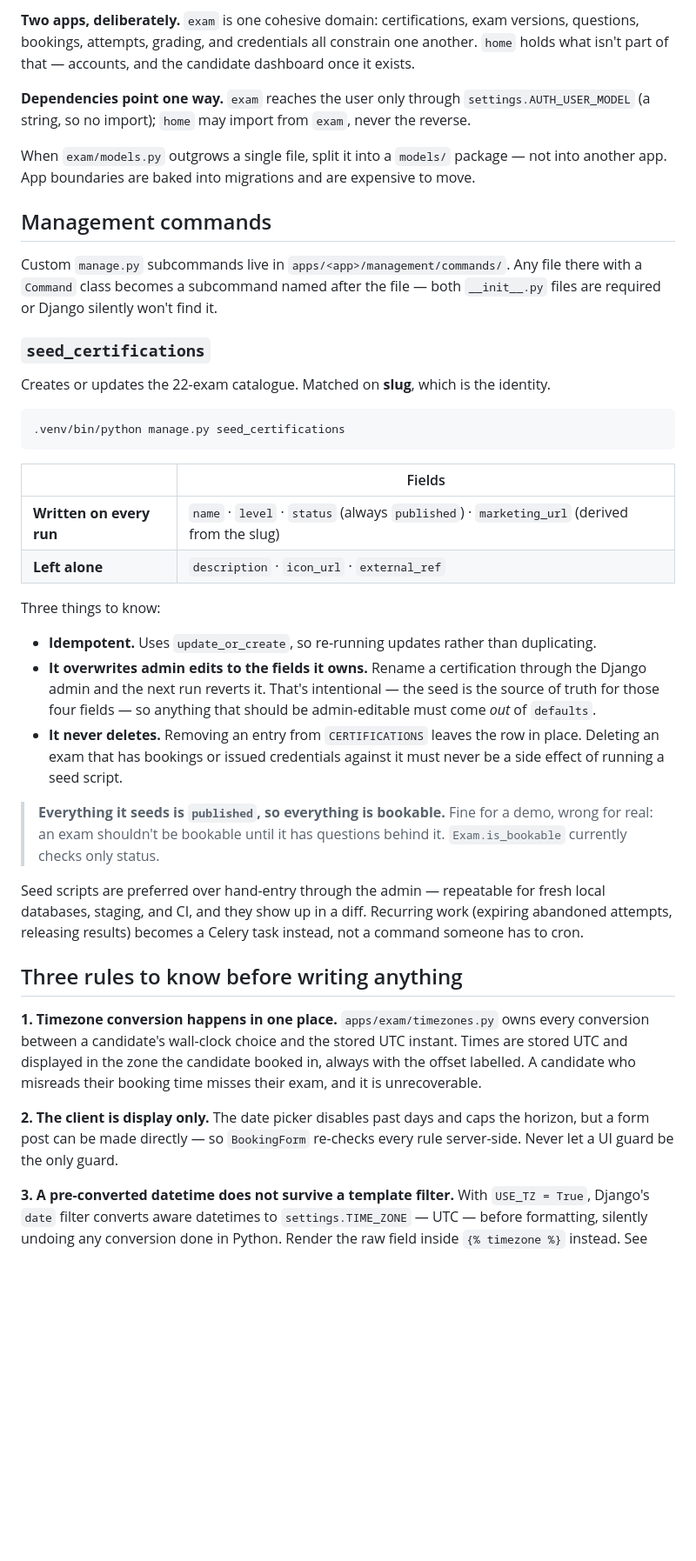
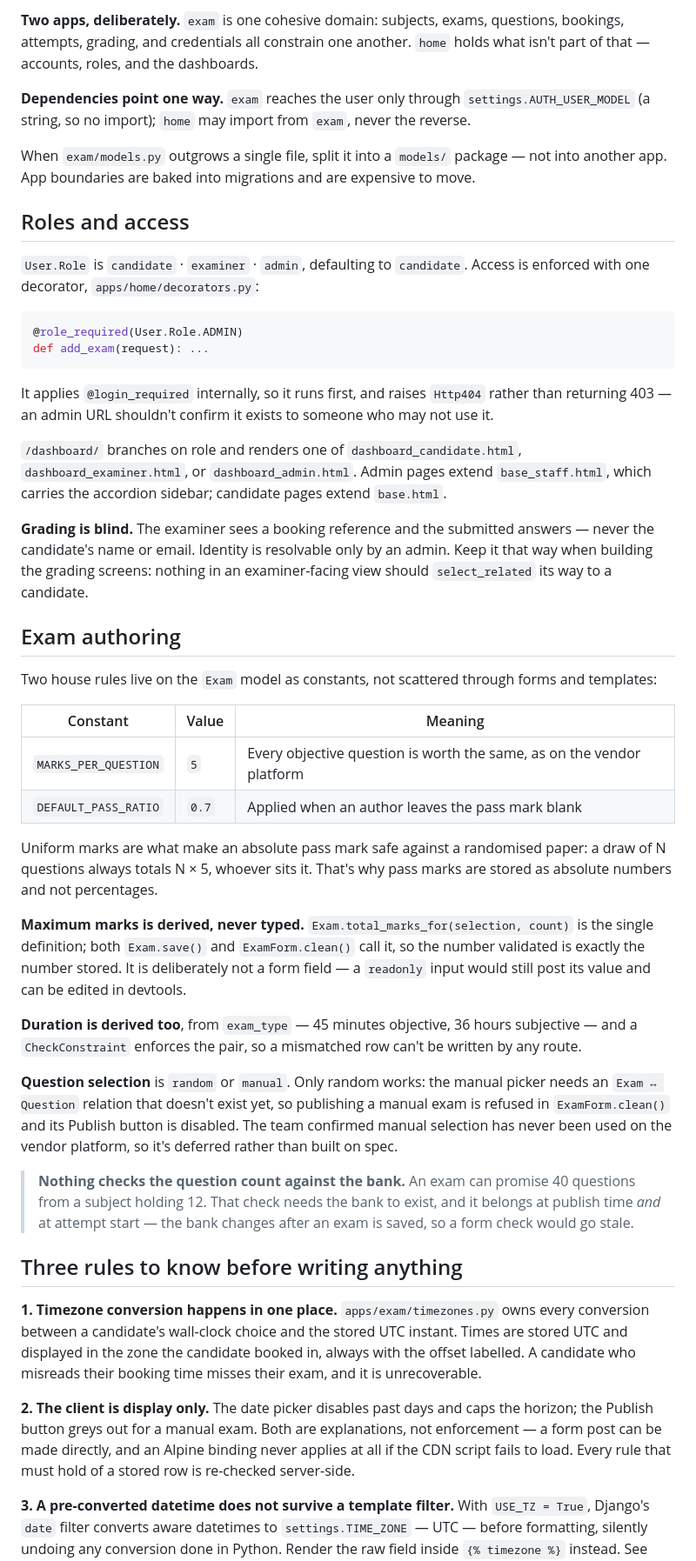
Before and after one commit to LambdaTest/testmuai_certifications, a Markdown page: README.md, the part around one of its changes. Shown at 87% size. Rendered like a GitHub page; blank space fills up the shorter version.

Commit message:
README updated according to new changes.

````diff
--- a/README.md
+++ b/README.md
@@ -81,8 +90,8 @@ archived/       the previous Next.js implementation — see below
 ```
 
-**Two apps, deliberately.** `exam` is one cohesive domain: certifications, exam versions,
-questions, bookings, attempts, grading, and credentials all constrain one another. `home` holds
-what isn't part of that — accounts, and the candidate dashboard once it exists.
+**Two apps, deliberately.** `exam` is one cohesive domain: subjects, exams, questions, bookings,
+attempts, grading, and credentials all constrain one another. `home` holds what isn't part of
+that — accounts, roles, and the dashboards.
 
 **Dependencies point one way.** `exam` reaches the user only through `settings.AUTH_USER_MODEL`
 (a string, so no import); `home` may import from `exam`, never the reverse.
@@ -90,42 +99,57 @@ what isn't part of that — accounts, and the candidate dashboard once it exists
 When `exam/models.py` outgrows a single file, split it into a `models/` package — not into
 another app. App boundaries are baked into migrations and are expensive to move.
 
-## Management commands
+## Roles and access
 
-Custom `manage.py` subcommands live in `apps/<app>/management/commands/`. Any file there with a
-`Command` class becomes a subcommand named after the file — both `__init__.py` files are required
-or Django silently won't find it.
+`User.Role` is `candidate` · `examiner` · `admin`, defaulting to `candidate`. Access is enforced
+with one decorator, `apps/home/decorators.py`:
 
-### `seed_certifications`
-
-Creates or updates the 22-exam catalogue. Matched on **slug**, which is the identity.
-
-```bash
-.venv/bin/python manage.py seed_certifications
+```python
+@role_required(User.Role.ADMIN)
+def add_exam(request): ...
 ```
 
-| | Fields |
-|---|---|
-| **Written on every run** | `name` · `level` · `status` (always `published`) · `marketing_url` (derived from the slug) |
-| **Left alone** | `description` · `icon_url` · `external_ref` |
+It applies `@login_required` internally, so it runs first, and raises `Http404` rather than
+returning 403 — an admin URL shouldn't confirm it exists to someone who may not use it.
 
-Three things to know:
+`/dashboard/` branches on role and renders one of `dashboard_candidate.html`,
+`dashboard_examiner.html`, or `dashboard_admin.html`. Admin pages extend `base_staff.html`,
+which carries the accordion sidebar; candidate pages extend `base.html`.
 
-- **Idempotent.** Uses `update_or_create`, so re-running updates rather than duplicating.
-- **It overwrites admin edits to the fields it owns.** Rename a certification through the Django
-  admin and the next run reverts it. That's intentional — the seed is the source of truth for
-  those four fields — so anything that should be admin-editable must come *out* of `defaults`.
-- **It never deletes.** Removing an entry from `CERTIFICATIONS` leaves the row in place.
-  Deleting an exam that has bookings or issued credentials against it must never be a side
-  effect of running a seed script.
+**Grading is blind.** The examiner sees a booking reference and the submitted answers — never
+the candidate's name or email. Identity is resolvable only by an admin. Keep it that way when
+building the grading screens: nothing in an examiner-facing view should `select_related` its way
+to a candidate.
 
-> **Everything it seeds is `published`, so everything is bookable.** Fine for a demo, wrong for
-> real: an exam shouldn't be bookable until it has questions behind it. `Exam.is_bookable`
-> currently checks only status.
+## Exam authoring
 
-Seed scripts are preferred over hand-entry through the admin — repeatable for fresh local
-databases, staging, and CI, and they show up in a diff. Recurring work (expiring abandoned
-attempts, releasing results) becomes a Celery task instead, not a command someone has to cron.
+Two house rules live on the `Exam` model as constants, not scattered through forms and templates:
+
+| Constant | Value | Meaning |
+|---|---|---|
+| `MARKS_PER_QUESTION` | `5` | Every objective question is worth the same, as on the vendor platform |
+| `DEFAULT_PASS_RATIO` | `0.7` | Applied when an author leaves the pass mark blank |
+
+Uniform marks are what make an absolute pass mark safe against a randomised paper: a draw of
+N questions always totals N × 5, whoever sits it. That's why pass marks are stored as absolute
+numbers and not percentages.
+
+**Maximum marks is derived, never typed.** `Exam.total_marks_for(selection, count)` is the single
+definition; both `Exam.save()` and `ExamForm.clean()` call it, so the number validated is exactly
+the number stored. It is deliberately not a form field — a `readonly` input would still post its
+value and can be edited in devtools.
+
+**Duration is derived too**, from `exam_type` — 45 minutes objective, 36 hours subjective — and a
+`CheckConstraint` enforces the pair, so a mismatched row can't be written by any route.
+
+**Question selection** is `random` or `manual`. Only random works: the manual picker needs an
+`Exam ↔ Question` relation that doesn't exist yet, so publishing a manual exam is refused in
+`ExamForm.clean()` and its Publish button is disabled. The team confirmed manual selection has
+never been used on the vendor platform, so it's deferred rather than built on spec.
+
+> **Nothing checks the question count against the bank.** An exam can promise 40 questions from
+> a subject holding 12. That check needs the bank to exist, and it belongs at publish time *and*
+> at attempt start — the bank changes after an exam is saved, so a form check would go stale.
 
 ## Three rules to know before writing anything
 
@@ -134,9 +158,10 @@ conversion between a candidate's wall-clock choice and the stored UTC instant. T
 UTC and displayed in the zone the candidate booked in, always with the offset labelled. A
 candidate who misreads their booking time misses their exam, and it is unrecoverable.
 
-**2. The client is display only.** The date picker disables past days and caps the horizon, but
-a form post can be made directly — so `BookingForm` re-checks every rule server-side. Never let a
-UI guard be the only guard.
+**2. The client is display only.** The date picker disables past days and caps the horizon; the
+Publish button greys out for a manual exam. Both are explanations, not enforcement — a form post
+can be made directly, and an Alpine binding never applies at all if the CDN script fails to load.
+Every rule that must hold of a stored row is re-checked server-side.
 
 **3. A pre-converted datetime does not survive a template filter.** With `USE_TZ = True`, Django's
 `date` filter converts aware datetimes to `settings.TIME_ZONE` — UTC — before formatting, silently
````
Also changed, not shown: other parts of README.md (+83 -40 lines).
